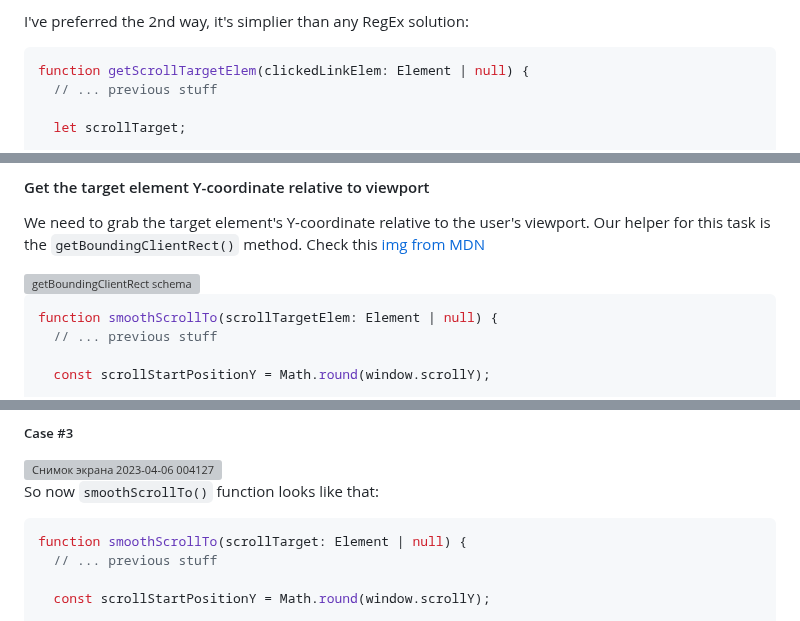
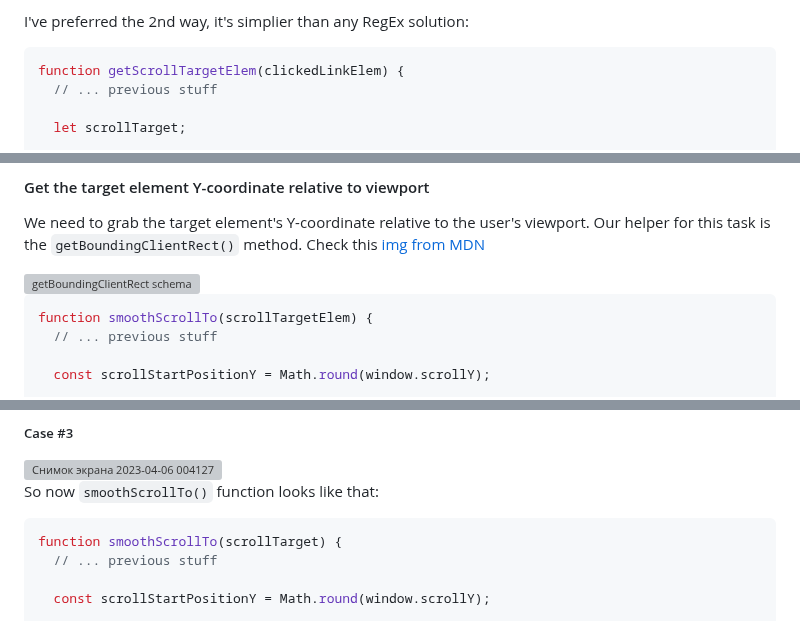
Before and after one commit to xfides/smoothScrollTo-concept, a Markdown page: README.md, 3 parts joined by grey strips. Rendered like a GitHub page; grey boxes are pictures that could not be loaded.

````diff
--- a/README.md
+++ b/README.md
@@ -128,7 +123,7 @@ There are 2 ways:
 I've preferred the 2nd way, it's simplier than any RegEx solution:
 
 ```js
-function getScrollTargetElem(clickedLinkElem: Element | null) {
+function getScrollTargetElem(clickedLinkElem) {
   // ... previous stuff
 
   let scrollTarget;
@@ -207,7 +202,7 @@ We need to grab the target element's Y-coordinate relative to the user's viewpor
 <img width="459" alt="getBoundingClientRect schema" src="https://user-images.githubusercontent.com/52240221/230092703-4b91ad4f-2a24-4a99-bcca-3fa4c8490d38.png">
 
 ```js
-function smoothScrollTo(scrollTargetElem: Element | null) {
+function smoothScrollTo(scrollTargetElem) {
   // ... previous stuff
 
   const scrollStartPositionY = Math.round(window.scrollY);
@@ -245,7 +240,7 @@ Check the schemes below.
 So now `smoothScrollTo()` function looks like that:
 
 ```js
-function smoothScrollTo(scrollTarget: Element | null) {
+function smoothScrollTo(scrollTarget) {
   // ... previous stuff
 
   const scrollStartPositionY = Math.round(window.scrollY);
````
Also changed, not shown: other parts of README.md (+9 -14 lines).
